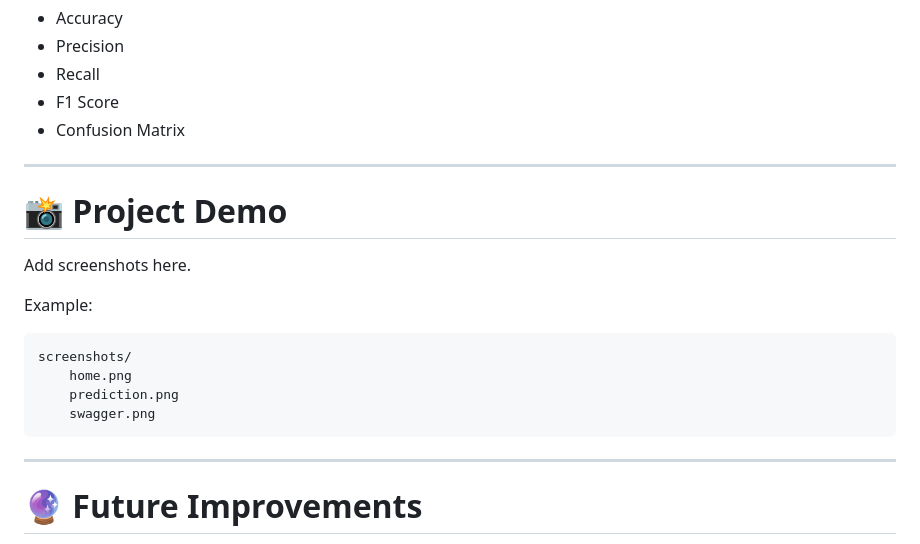
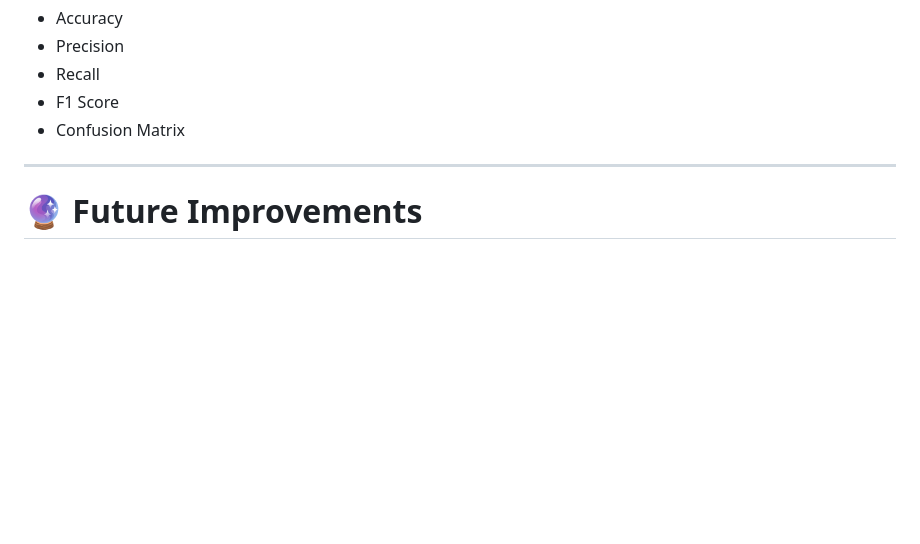
Before and after one commit to Ayesha1143/Sentiment-Analysis-WebApp, a Markdown page: README.md, the part around the change. Rendered like a GitHub page; blank space fills up the shorter version.

````diff
--- a/README.md
+++ b/README.md
@@ -263,21 +263,6 @@ Evaluation Metrics
 
 ---
 
-# 📸 Project Demo
-
-Add screenshots here.
-
-Example:
-
-```
-screenshots/
-    home.png
-    prediction.png
-    swagger.png
-```
-
----
-
 # 🔮 Future Improvements
 
 - Deep Learning Models (LSTM/BERT)
````
